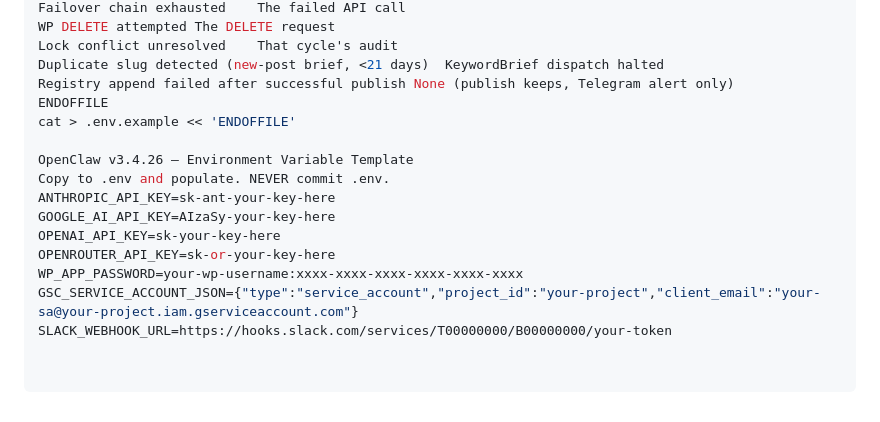
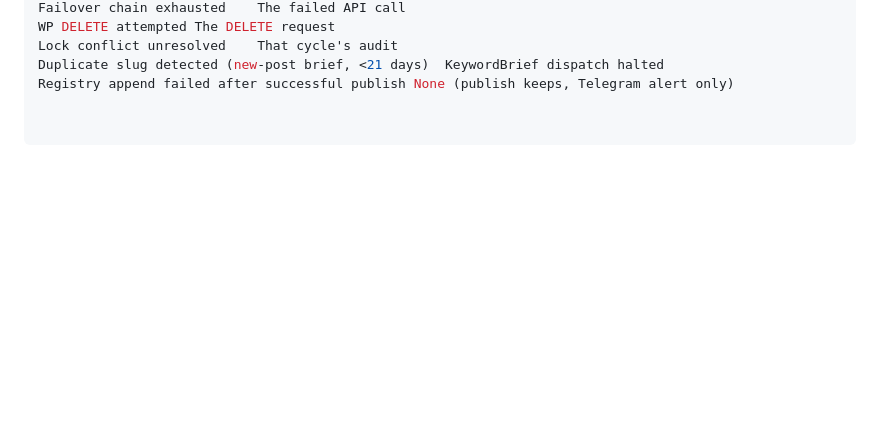
Before and after one commit to meastt/ClaudeRemoteSEO, a Markdown page: AGENTS.md, the part around the change. Rendered like a GitHub page; blank space fills up the shorter version.

```diff
--- a/AGENTS.md
+++ b/AGENTS.md
@@ -153,15 +153,3 @@ WP DELETE attempted	The DELETE request
 Lock conflict unresolved	That cycle's audit
 Duplicate slug detected (new-post brief, <21 days)	KeywordBrief dispatch halted
 Registry append failed after successful publish	None (publish keeps, Telegram alert only)
-ENDOFFILE
-cat > .env.example << 'ENDOFFILE'
-
-OpenClaw v3.4.26 — Environment Variable Template
-Copy to .env and populate. NEVER commit .env.
-ANTHROPIC_API_KEY=sk-ant-your-key-here
-GOOGLE_AI_API_KEY=AIzaSy-your-key-here
-OPENAI_API_KEY=sk-your-key-here
-OPENROUTER_API_KEY=sk-or-your-key-here
-WP_APP_PASSWORD=your-wp-username:xxxx-xxxx-xxxx-xxxx-xxxx-xxxx
-GSC_SERVICE_ACCOUNT_JSON={"type":"service_account","project_id":"your-project","client_email":"your-sa@your-project.iam.gserviceaccount.com"}
-SLACK_WEBHOOK_URL=https://hooks.slack.com/services/T00000000/B00000000/your-token
```
Also changed, not shown: README.md (+4 -9 lines).
